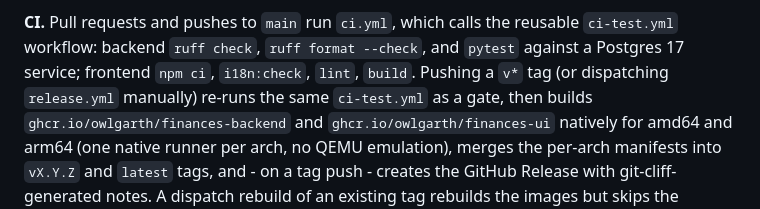
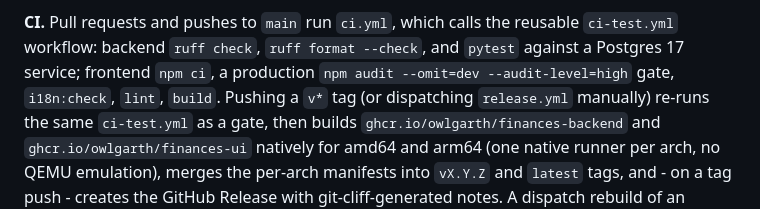
Before and after one commit to Owlgarth/finances, a Markdown page: docs/workflow.md, the part around the change. Rendered like a GitHub page.

Commit message:
docs: update docs for frontend-dep-security-refresh

```diff
--- a/docs/workflow.md
+++ b/docs/workflow.md
@@ -232,8 +232,9 @@ The command then:
 
 **CI.** Pull requests and pushes to `main` run `ci.yml`, which calls the
 reusable `ci-test.yml` workflow: backend `ruff check`, `ruff format --check`,
-and `pytest` against a Postgres 17 service; frontend `npm ci`, `i18n:check`,
-`lint`, `build`. Pushing a `v*` tag (or dispatching `release.yml` manually)
+and `pytest` against a Postgres 17 service; frontend `npm ci`, a production
+`npm audit --omit=dev --audit-level=high` gate, `i18n:check`, `lint`,
+`build`. Pushing a `v*` tag (or dispatching `release.yml` manually)
 re-runs the same `ci-test.yml` as a gate, then builds
 `ghcr.io/owlgarth/finances-backend` and `ghcr.io/owlgarth/finances-ui`
 natively for amd64 and arm64 (one native runner per arch, no QEMU emulation),
```
